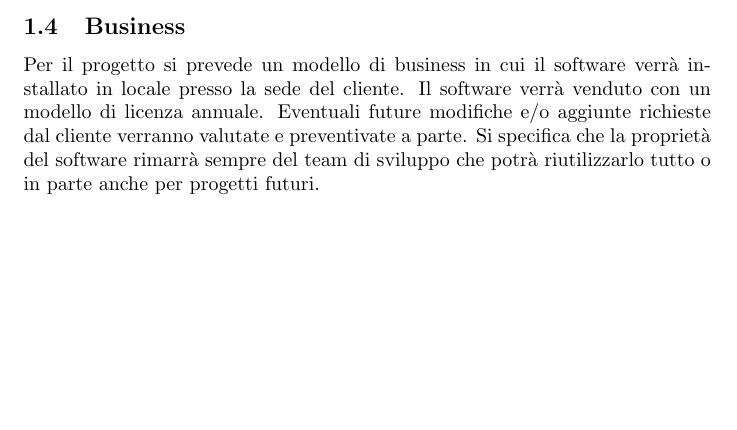
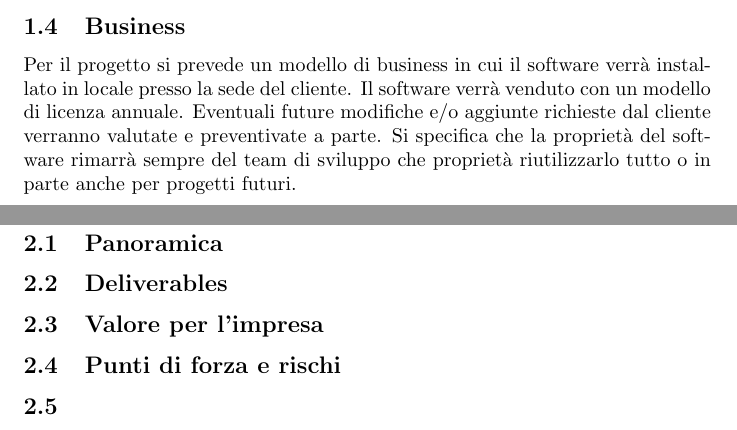
Before and after one commit to davidedomini/PM-DealerPro, a LaTeX document (ProjectProposal.tex): part of page 4 of 7 before the commit and two parts of pages 4 and 5 of 7 after it, the two joined at a grey line, cut so that both start at the same text, the shorter picture padded with empty space. Compiled offline with pdfLaTeX.

Commit message:
feat: add outline for other sections

```diff
--- a/ProjectProposal.tex
+++ b/ProjectProposal.tex
@@ -109,7 +109,7 @@
   Per il progetto si prevede un modello di business in cui il software verrà installato in locale
     presso la sede del cliente. Il software verrà venduto con un modello di licenza annuale.
     Eventuali future modifiche e/o aggiunte richieste dal cliente verranno valutate e preventivate a parte.
-    Si specifica che la proprietà del software rimarrà sempre del team di sviluppo che potrà riutilizzarlo tutto
+    Si specifica che la proprietà del software rimarrà sempre del team di sviluppo che proprietà riutilizzarlo tutto
     o in parte anche per progetti futuri.
 
 
@@ -117,3 +117,8 @@
   \newpage
   \section{Obiettivi}
 
+  \subsection{Panoramica}
+  \subsection{Deliverables}
+  \subsection{Valore per l'impresa}
+  \subsection{Punti di forza e rischi}
+  \subsection{}
```
Also changed, not shown: ProjectProposal.pdf, ProjectProposal.tex (9 more changed lines), 1 other file.
